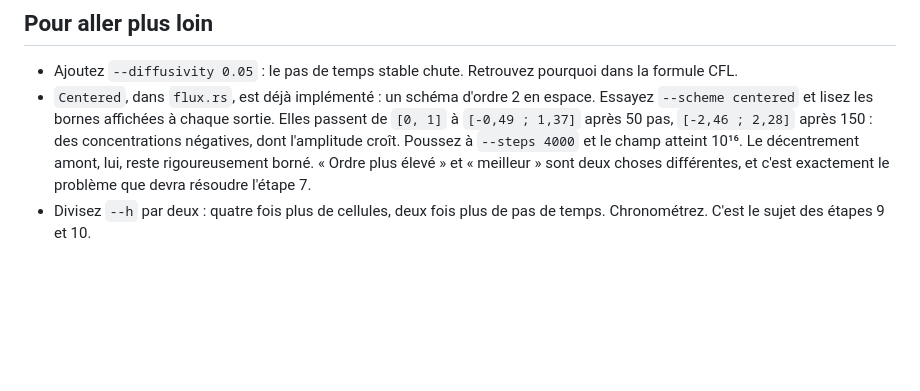
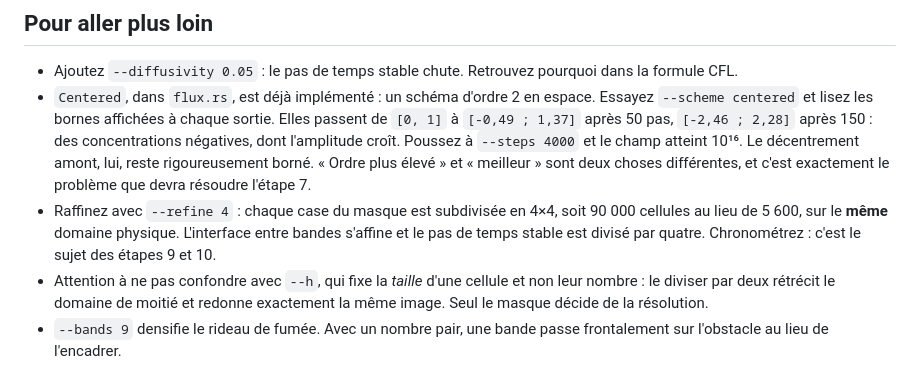
Before and after one commit to haveneer-training/wind-tunnel, a Markdown page: docs/etapes/etape-05.md, the part around the change. Rendered like a GitHub page; blank space fills up the shorter version.

```diff
--- a/docs/etapes/etape-05.md
+++ b/docs/etapes/etape-05.md
@@ -90,5 +90,12 @@ sortie —, et la masse décroît régulièrement à mesure que la fumée sort p
   champ atteint 10¹⁶. Le décentrement amont, lui, reste rigoureusement borné. « Ordre
   plus élevé » et « meilleur » sont deux choses différentes, et c'est exactement le
   problème que devra résoudre l'étape 7.
-- Divisez `--h` par deux : quatre fois plus de cellules, deux fois plus de pas de temps.
-  Chronométrez. C'est le sujet des étapes 9 et 10.
+- Raffinez avec `--refine 4` : chaque case du masque est subdivisée en 4×4, soit
+  90 000 cellules au lieu de 5 600, sur le **même** domaine physique. L'interface entre
+  bandes s'affine et le pas de temps stable est divisé par quatre. Chronométrez : c'est
+  le sujet des étapes 9 et 10.
+- Attention à ne pas confondre avec `--h`, qui fixe la *taille* d'une cellule et non
+  leur nombre : le diviser par deux rétrécit le domaine de moitié et redonne exactement
+  la même image. Seul le masque décide de la résolution.
+- `--bands 9` densifie le rideau de fumée. Avec un nombre pair, une bande passe
+  frontalement sur l'obstacle au lieu de l'encadrer.
```
Also changed, not shown: README.md (+10 -2 lines), docs/README-travail.md (+2 -1 lines), docs/apercu.png, 3 other files.
